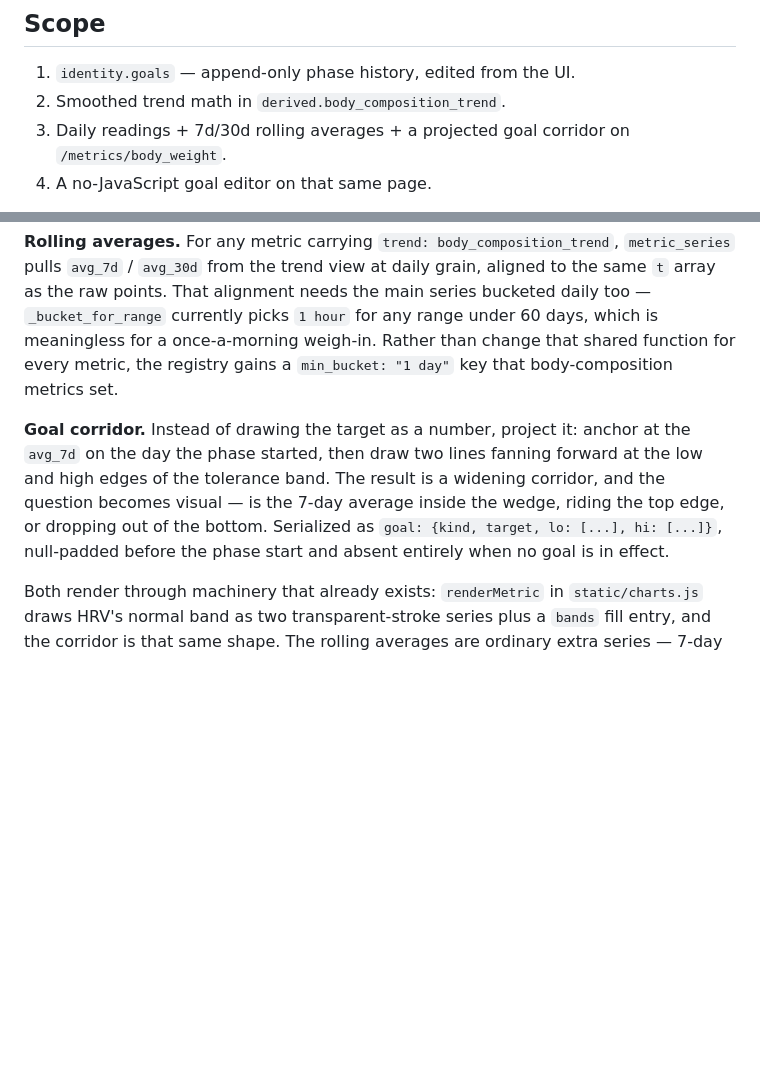
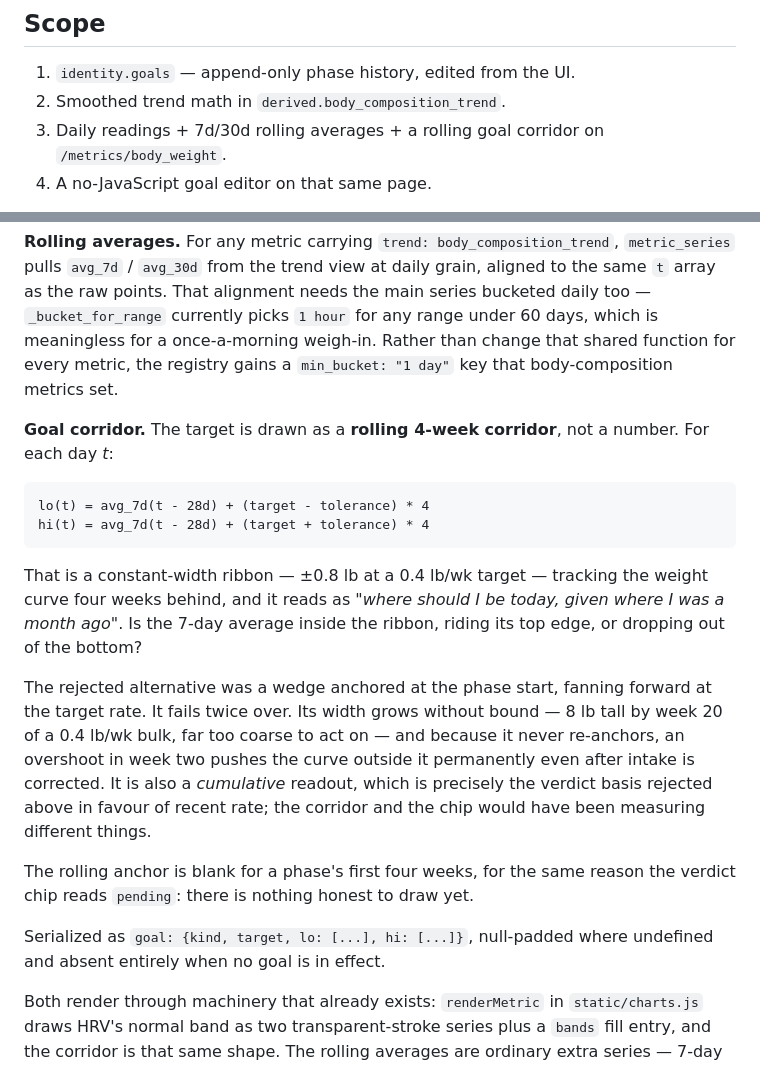
Before and after one commit to aidengindin/anduin, a Markdown page: docs/plans/2026-08-19-weight-goal-tracking-design.md, 2 parts joined by grey strips. Rendered like a GitHub page; blank space fills up the shorter version.

Commit message:
Design: bound the goal corridor with a rolling 4-week anchor
Co-Authored-By: Claude Opus 5 <noreply@anthropic.com>

````diff
--- a/docs/plans/2026-08-19-weight-goal-tracking-design.md
+++ b/docs/plans/2026-08-19-weight-goal-tracking-design.md
@@ -24,7 +24,7 @@ nothing reads it.
 
 1. `identity.goals` — append-only phase history, edited from the UI.
 2. Smoothed trend math in `derived.body_composition_trend`.
-3. Daily readings + 7d/30d rolling averages + a projected goal corridor on
+3. Daily readings + 7d/30d rolling averages + a rolling goal corridor on
    `/metrics/body_weight`.
 4. A no-JavaScript goal editor on that same page.
 
@@ -131,13 +131,32 @@ range under 60 days, which is meaningless for a once-a-morning weigh-in. Rather
 than change that shared function for every metric, the registry gains a
 `min_bucket: "1 day"` key that body-composition metrics set.
 
-**Goal corridor.** Instead of drawing the target as a number, project it: anchor
-at the `avg_7d` on the day the phase started, then draw two lines fanning
-forward at the low and high edges of the tolerance band. The result is a
-widening corridor, and the question becomes visual — is the 7-day average inside
-the wedge, riding the top edge, or dropping out of the bottom. Serialized as
-`goal: {kind, target, lo: [...], hi: [...]}`, null-padded before the phase start
-and absent entirely when no goal is in effect.
+**Goal corridor.** The target is drawn as a **rolling 4-week corridor**, not a
+number. For each day *t*:
+
+```
+lo(t) = avg_7d(t - 28d) + (target - tolerance) * 4
+hi(t) = avg_7d(t - 28d) + (target + tolerance) * 4
+```
+
+That is a constant-width ribbon — ±0.8 lb at a 0.4 lb/wk target — tracking the
+weight curve four weeks behind, and it reads as *"where should I be today, given
+where I was a month ago"*. Is the 7-day average inside the ribbon, riding its
+top edge, or dropping out of the bottom?
+
+The rejected alternative was a wedge anchored at the phase start, fanning
+forward at the target rate. It fails twice over. Its width grows without bound —
+8 lb tall by week 20 of a 0.4 lb/wk bulk, far too coarse to act on — and because
+it never re-anchors, an overshoot in week two pushes the curve outside it
+permanently even after intake is corrected. It is also a *cumulative* readout,
+which is precisely the verdict basis rejected above in favour of recent rate;
+the corridor and the chip would have been measuring different things.
+
+The rolling anchor is blank for a phase's first four weeks, for the same reason
+the verdict chip reads `pending`: there is nothing honest to draw yet.
+
+Serialized as `goal: {kind, target, lo: [...], hi: [...]}`, null-padded where
+undefined and absent entirely when no goal is in effect.
 
 Both render through machinery that already exists: `renderMetric` in
 `static/charts.js` draws HRV's normal band as two transparent-stroke series plus
````
